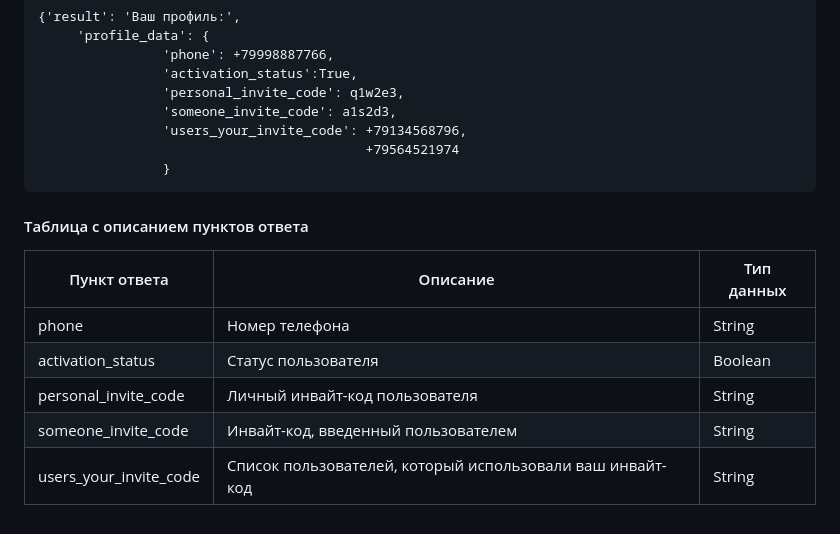
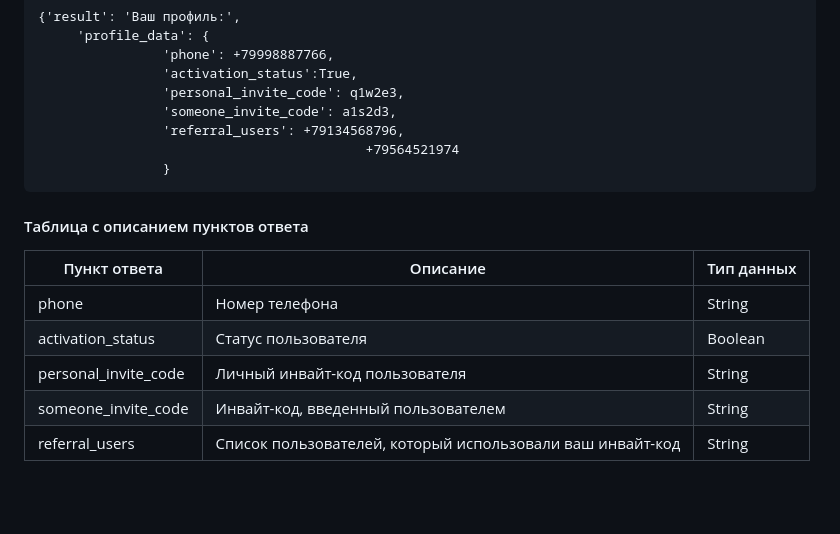
Before and after one commit to Mishka1994/Referral-system, a Markdown page: README.md, the part around the change printed below. Rendered like a GitHub page; blank space fills up the shorter version.

````diff
--- a/README.md
+++ b/README.md
@@ -102,16 +100,17 @@ ___Символ %2B распознается curl как знак сложени
                 'activation_status':True,
                 'personal_invite_code': q1w2e3,
                 'someone_invite_code': a1s2d3,
-                'users_your_invite_code': +79134568796,
+                'referral_users': +79134568796,
                                           +79564521974
                 }
 ```
+
 #### Таблица с описанием пунктов ответа
 
-| Пункт ответа           | Описание                                                  | Тип данных |
-|------------------------|-----------------------------------------------------------|------------|
-| phone                  | Номер телефона                                            | String     |
-| activation_status      | Статус пользователя                                       | Boolean    |
-| personal_invite_code   | Личный инвайт-код пользователя                            | String     |
-| someone_invite_code    | Инвайт-код, введенный пользователем                       | String     |
-| users_your_invite_code | Список пользователей, который использовали ваш инвайт-код | String     |
+| Пункт ответа         | Описание                                                  | Тип данных |
+|----------------------|-----------------------------------------------------------|------------|
+| phone                | Номер телефона                                            | String     |
+| activation_status    | Статус пользователя                                       | Boolean    |
+| personal_invite_code | Личный инвайт-код пользователя                            | String     |
+| someone_invite_code  | Инвайт-код, введенный пользователем                       | String     |
+| referral_users       | Список пользователей, который использовали ваш инвайт-код | String     |
````
Also changed, not shown: other parts of README.md (+2 -4 lines).
